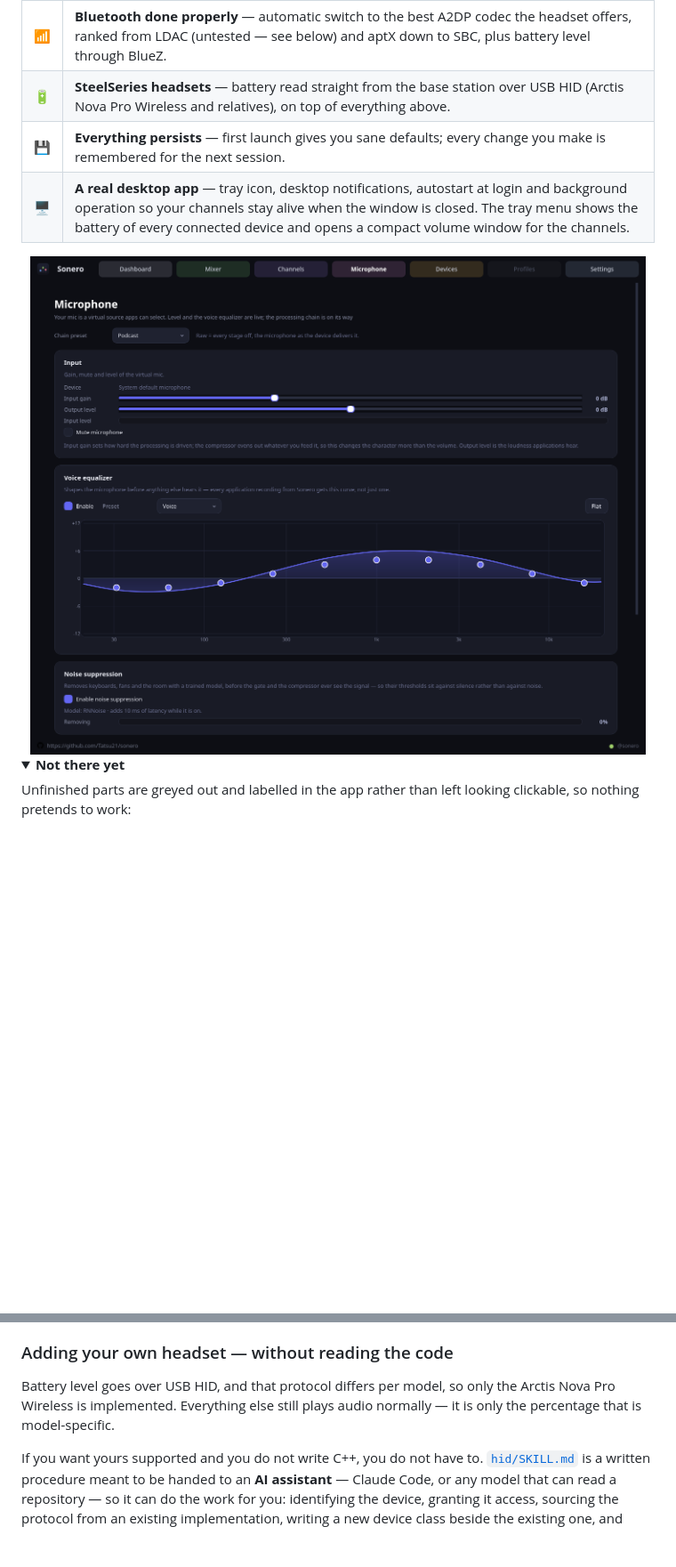
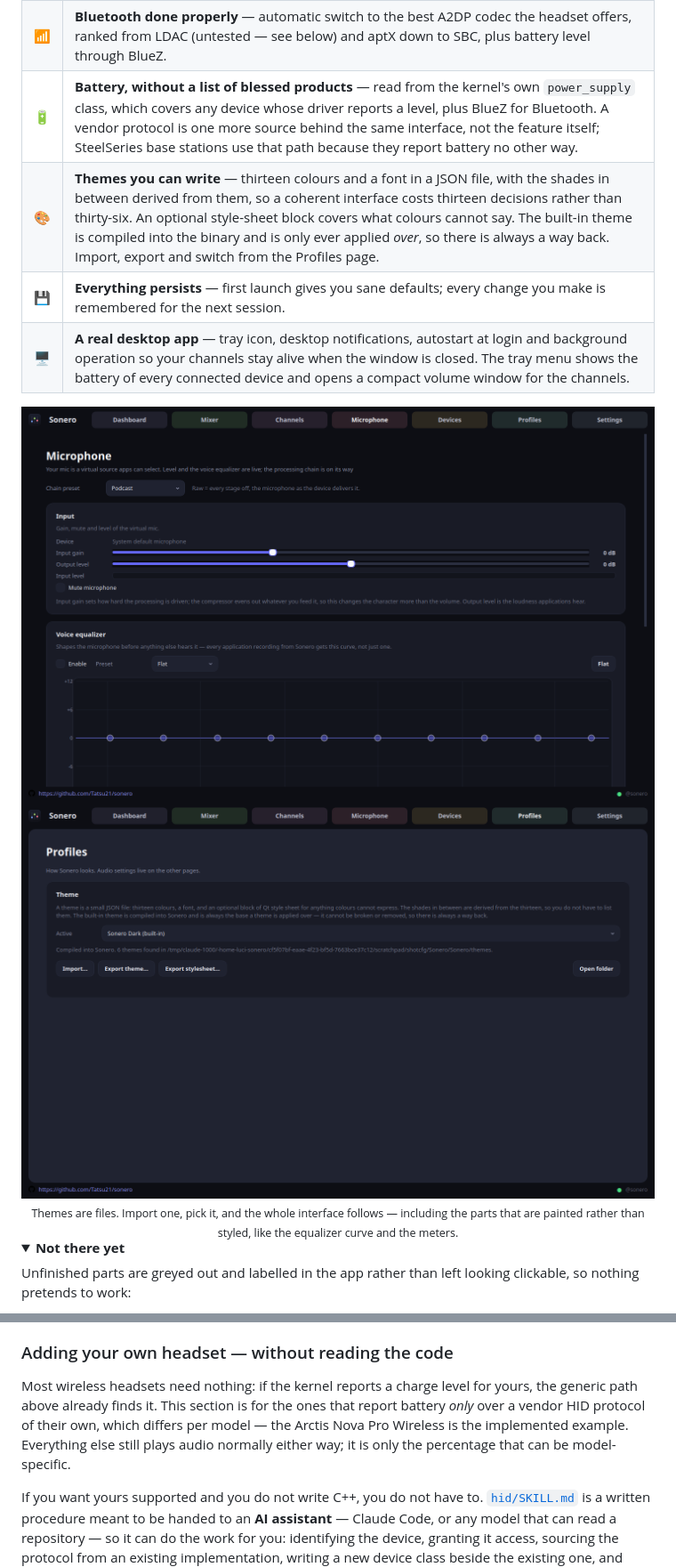
Before and after one commit to Tatsu21/sonero, a Markdown page: README.md, 2 parts joined by grey strips. Shown: that part at 89% size. Rendered like a GitHub page; pictures changed too: docs/images/microphone.png, docs/images/profiles.png (added); folded sections open; blank space fills up the shorter version.

```diff
--- a/README.md
+++ b/README.md
@@ -51,12 +57,19 @@ to two different devices at once.
 | 🎧 | **Any output device** — USB, Bluetooth, HDMI, S/PDIF and analog, each detected and badged automatically, each with its own output selection per channel. |
 | 💿 | **Per-device transmission format** — sample rate and bit depth up to 24-bit / 96 kHz, written as a per-device WirePlumber drop-in, so changing one device never disturbs the others. |
 | 📶 | **Bluetooth done properly** — automatic switch to the best A2DP codec the headset offers, ranked from LDAC (untested — see below) and aptX down to SBC, plus battery level through BlueZ. |
-| 🔋 | **SteelSeries headsets** — battery read straight from the base station over USB HID (Arctis Nova Pro Wireless and relatives), on top of everything above. |
+| 🔋 | **Battery, without a list of blessed products** — read from the kernel's own `power_supply` class, which covers any device whose driver reports a level, plus BlueZ for Bluetooth. A vendor protocol is one more source behind the same interface, not the feature itself; SteelSeries base stations use that path because they report battery no other way. |
+| 🎨 | **Themes you can write** — thirteen colours and a font in a JSON file, with the shades in between derived from them, so a coherent interface costs thirteen decisions rather than thirty-six. An optional style-sheet block covers what colours cannot say. The built-in theme is compiled into the binary and is only ever applied *over*, so there is always a way back. Import, export and switch from the Profiles page. |
 | 💾 | **Everything persists** — first launch gives you sane defaults; every change you make is remembered for the next session. |
 | 🖥️ | **A real desktop app** — tray icon, desktop notifications, autostart at login and background operation so your channels stay alive when the window is closed. The tray menu shows the battery of every connected device and opens a compact volume window for the channels. |
 
 <div align="center">
 <img src="docs/images/microphone.png" alt="The microphone page: input levels, the voice equalizer and noise suppression" width="860">
+</div>
+
+<div align="center">
+<img src="docs/images/profiles.png" alt="The Profiles page: the theme picker, with import and export" width="860">
+<br><sub>Themes are files. Import one, pick it, and the whole interface follows — including
+the parts that are painted rather than styled, like the equalizer curve and the meters.</sub>
 </div>
 
 <details>
@@ -273,9 +296,11 @@ aptX HD and LDAC appear only when the matching encoder libraries were compiled i
 
 ### Adding your own headset — without reading the code
 
-Battery level goes over USB HID, and that protocol differs per model, so only the Arctis
-Nova Pro Wireless is implemented. Everything else still plays audio normally — it is
-only the percentage that is model-specific.
+Most wireless headsets need nothing: if the kernel reports a charge level for yours, the
+generic path above already finds it. This section is for the ones that report battery
+*only* over a vendor HID protocol of their own, which differs per model — the Arctis
+Nova Pro Wireless is the implemented example. Everything else still plays audio normally
+either way; it is only the percentage that can be model-specific.
 
 If you want yours supported and you do not write C++, you do not have to.
 [`hid/SKILL.md`](hid/SKILL.md) is a written procedure meant to be handed to an **AI
```
Also changed, not shown: other parts of README.md (+52 -18 lines), docs/images/channels.png, docs/images/devices.png (added), docs/images/mixer.png, 1 other file.
